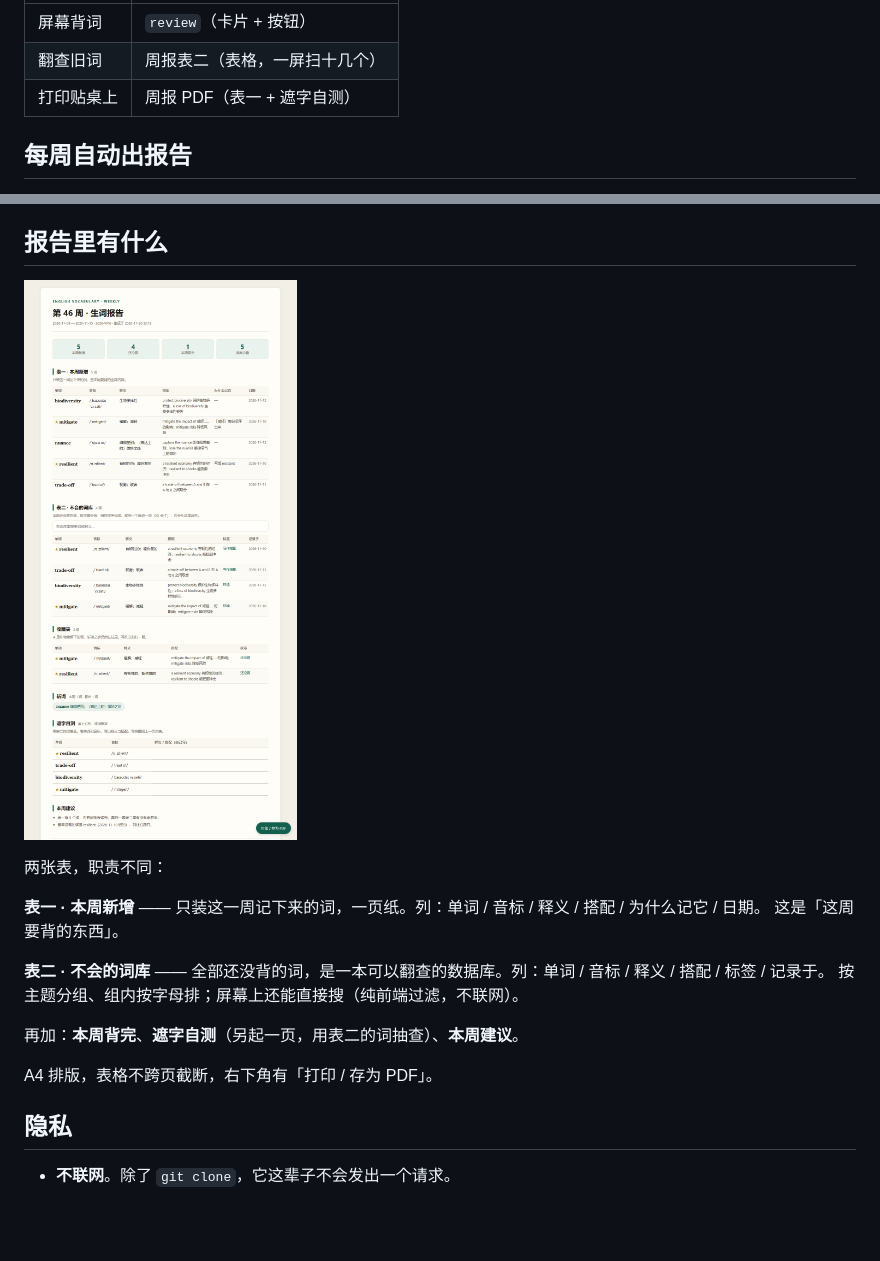
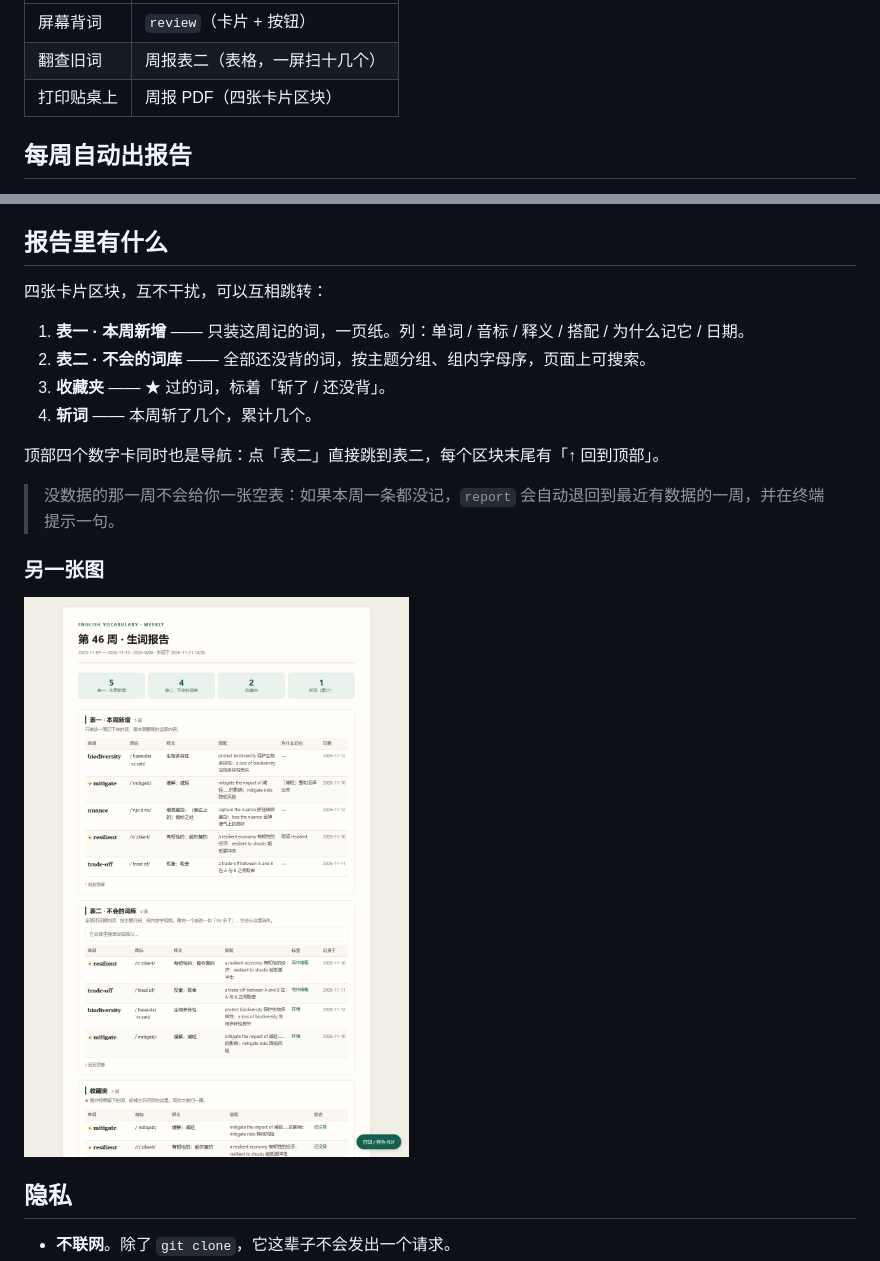
Before and after one commit to hexiegzm/vocab-ledger, a Markdown page: README.md, 2 parts joined by grey strips. Rendered like a GitHub page; pictures changed too: docs/preview-report.png; blank space fills up the shorter version.

```diff
--- a/README.md
+++ b/README.md
@@ -162,7 +162,7 @@ python vocab.py review --open
 |---|---|
 | 屏幕背词 | `review`（卡片 + 按钮） |
 | 翻查旧词 | 周报表二（表格，一屏扫十几个） |
-| 打印贴桌上 | 周报 PDF（表一 + 遮字自测） |
+| 打印贴桌上 | 周报 PDF（四张卡片区块） |
 
 ## 每周自动出报告
 
@@ -201,19 +201,20 @@ $ python vocab.py doctor --task VocabLedgerWeekly
 
 ## 报告里有什么
 
-![周报：两张表 + 遮字自测](docs/preview-report.png)
+四张卡片区块，互不干扰，可以互相跳转：
 
-两张表，职责不同：
+1. **表一 · 本周新增** —— 只装这周记的词，一页纸。列：单词 / 音标 / 释义 / 搭配 / 为什么记它 / 日期。
+2. **表二 · 不会的词库** —— 全部还没背的词，按主题分组、组内字母序，页面上可搜索。
+3. **收藏夹** —— ★ 过的词，标着「斩了 / 还没背」。
+4. **斩词** —— 本周斩了几个，累计几个。
 
-**表一 · 本周新增** —— 只装这一周记下来的词，一页纸。列：单词 / 音标 / 释义 / 搭配 / 为什么记它 / 日期。
-这是「这周要背的东西」。
+顶部四个数字卡同时也是导航：点「表二」直接跳到表二，每个区块末尾有「↑ 回到顶部」。
 
-**表二 · 不会的词库** —— 全部还没背的词，是一本可以翻查的数据库。列：单词 / 音标 / 释义 / 搭配 / 标签 / 记录于。
-按主题分组、组内按字母排；屏幕上还能直接搜（纯前端过滤，不联网）。
+> 没数据的那一周不会给你一张空表：如果本周一条都没记，`report` 会自动退回到最近有数据的一周，并在终端提示一句。
 
-再加：**本周背完**、**遮字自测**（另起一页，用表二的词抽查）、**本周建议**。
+### 另一张图
 
-A4 排版，表格不跨页截断，右下角有「打印 / 存为 PDF」。
+![周报：四个区块](docs/preview-report.png)
 
 ## 隐私
 
```
Also changed, not shown: SPEC.md (+14 -13 lines), 2 other files.
